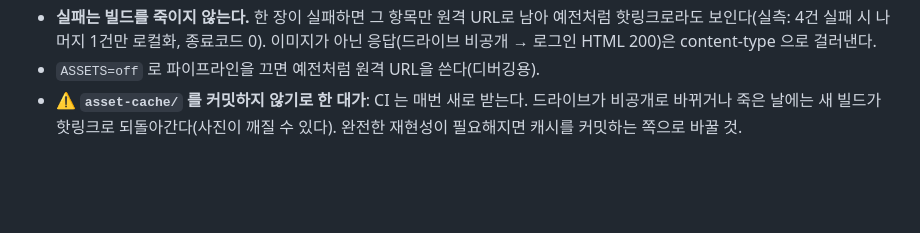
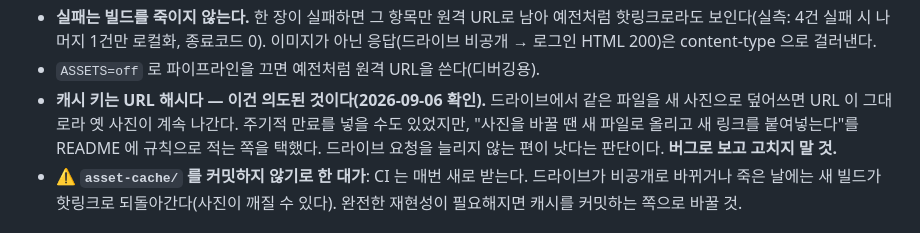
Before and after one commit to eplab-dgu/eplab-dgu.github.io, a Markdown page: CLAUDE.md, the part around the change. Drawn GitHub-style; blank space fills up the shorter version.

```diff
--- a/CLAUDE.md
+++ b/CLAUDE.md
@@ -232,6 +232,10 @@ Contact
   핫링크로라도 보인다(실측: 4건 실패 시 나머지 1건만 로컬화, 종료코드 0).
   이미지가 아닌 응답(드라이브 비공개 → 로그인 HTML 200)은 content-type 으로 걸러낸다.
 - `ASSETS=off` 로 파이프라인을 끄면 예전처럼 원격 URL을 쓴다(디버깅용).
+- **캐시 키는 URL 해시다 — 이건 의도된 것이다(2026-09-06 확인).** 드라이브에서 같은 파일을
+  새 사진으로 덮어쓰면 URL 이 그대로라 옛 사진이 계속 나간다. 주기적 만료를 넣을 수도 있었지만,
+  "사진을 바꿀 땐 새 파일로 올리고 새 링크를 붙여넣는다"를 README 에 규칙으로 적는 쪽을 택했다.
+  드라이브 요청을 늘리지 않는 편이 낫다는 판단이다. **버그로 보고 고치지 말 것.**
 - ⚠️ **`asset-cache/` 를 커밋하지 않기로 한 대가**: CI 는 매번 새로 받는다. 드라이브가
   비공개로 바뀌거나 죽은 날에는 새 빌드가 핫링크로 되돌아간다(사진이 깨질 수 있다).
   완전한 재현성이 필요해지면 캐시를 커밋하는 쪽으로 바꿀 것.
```
Also changed, not shown: README.md (+21 -0 lines).
